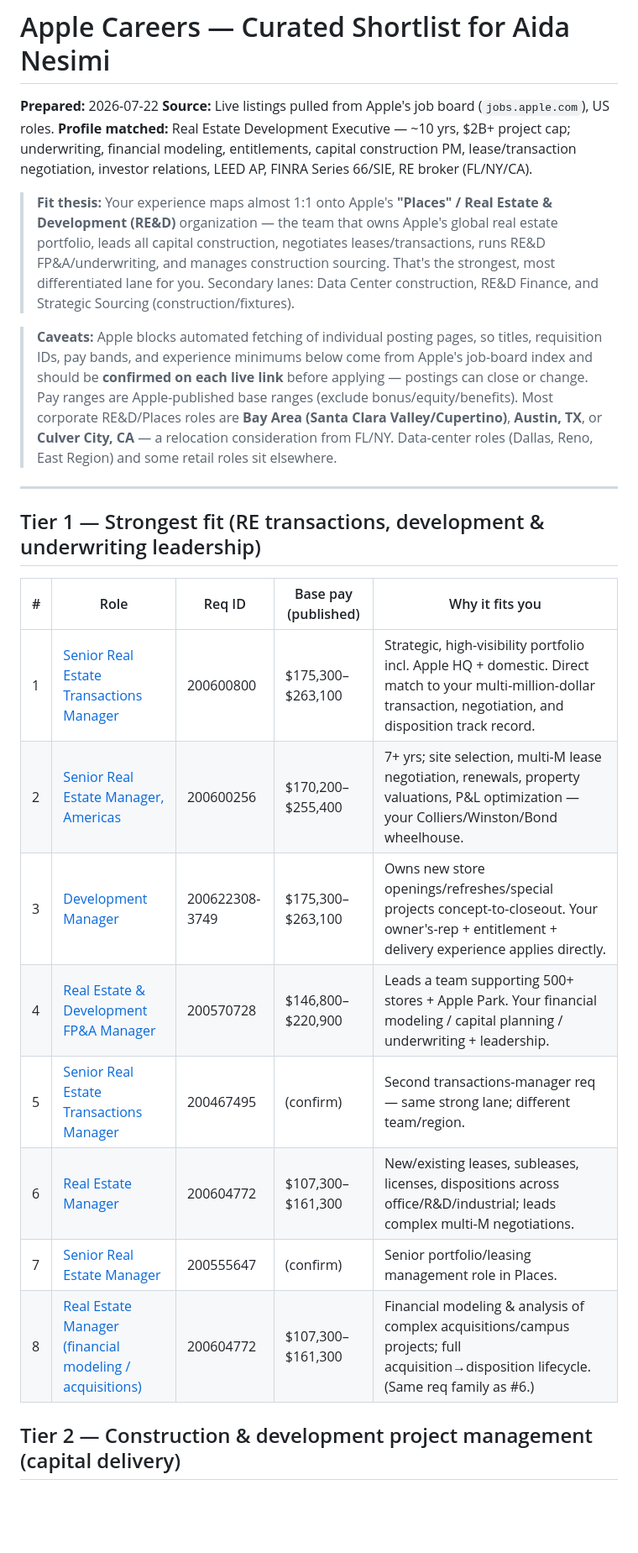
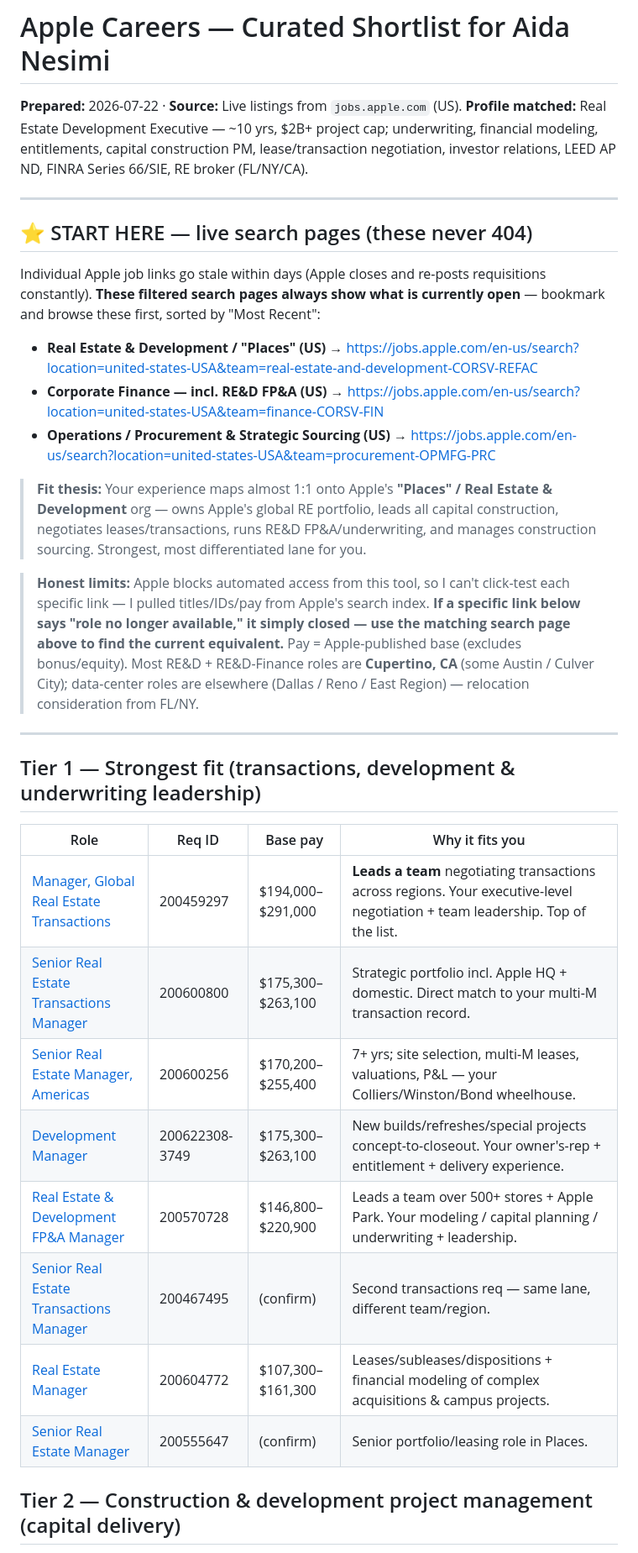
Before and after one commit to aidanesimire-ops/Aida-respository, a Markdown page: apple-jobs-shortlist.md, the part around one of its changes. Shown at 84% size. Rendered like a GitHub page; blank space fills up the shorter version.

```diff
--- a/apple-jobs-shortlist.md
+++ b/apple-jobs-shortlist.md
@@ -1,27 +1,36 @@
 # Apple Careers — Curated Shortlist for Aida Nesimi
 
-**Prepared:** 2026-07-22
-**Source:** Live listings pulled from Apple's job board (`jobs.apple.com`), US roles.
-**Profile matched:** Real Estate Development Executive — ~10 yrs, $2B+ project cap; underwriting, financial modeling, entitlements, capital construction PM, lease/transaction negotiation, investor relations, LEED AP, FINRA Series 66/SIE, RE broker (FL/NY/CA).
-
-> **Fit thesis:** Your experience maps almost 1:1 onto Apple's **"Places" / Real Estate & Development (RE&D)** organization — the team that owns Apple's global real estate portfolio, leads all capital construction, negotiates leases/transactions, runs RE&D FP&A/underwriting, and manages construction sourcing. That's the strongest, most differentiated lane for you. Secondary lanes: Data Center construction, RE&D Finance, and Strategic Sourcing (construction/fixtures).
-
-> **Caveats:** Apple blocks automated fetching of individual posting pages, so titles, requisition IDs, pay bands, and experience minimums below come from Apple's job-board index and should be **confirmed on each live link** before applying — postings can close or change. Pay ranges are Apple-published base ranges (exclude bonus/equity/benefits). Most corporate RE&D/Places roles are **Bay Area (Santa Clara Valley/Cupertino)**, **Austin, TX**, or **Culver City, CA** — a relocation consideration from FL/NY. Data-center roles (Dallas, Reno, East Region) and some retail roles sit elsewhere.
+**Prepared:** 2026-07-22 · **Source:** Live listings from `jobs.apple.com` (US).
+**Profile matched:** Real Estate Development Executive — ~10 yrs, $2B+ project cap; underwriting, financial modeling, entitlements, capital construction PM, lease/transaction negotiation, investor relations, LEED AP ND, FINRA Series 66/SIE, RE broker (FL/NY/CA).
 
 ---
 
-## Tier 1 — Strongest fit (RE transactions, development & underwriting leadership)
+## ⭐ START HERE — live search pages (these never 404)
 
-| # | Role | Req ID | Base pay (published) | Why it fits you |
-|---|------|--------|----------------------|-----------------|
-| 1 | [Senior Real Estate Transactions Manager](https://jobs.apple.com/en-us/details/200600800/senior-real-estate-transactions-manager?team=CORSV) | 200600800 | $175,300–$263,100 | Strategic, high-visibility portfolio incl. Apple HQ + domestic. Direct match to your multi-million-dollar transaction, negotiation, and disposition track record. |
-| 2 | [Senior Real Estate Manager, Americas](https://jobs.apple.com/en-us/details/200600256/senior-real-estate-manager-americas?team=CORSV) | 200600256 | $170,200–$255,400 | 7+ yrs; site selection, multi-M lease negotiation, renewals, property valuations, P&L optimization — your Colliers/Winston/Bond wheelhouse. |
-| 3 | [Development Manager](https://jobs.apple.com/en-us/details/200622308-3749/development-manager) | 200622308-3749 | $175,300–$263,100 | Owns new store openings/refreshes/special projects concept-to-closeout. Your owner's-rep + entitlement + delivery experience applies directly. |
-| 4 | [Real Estate & Development FP&A Manager](https://jobs.apple.com/en-us/details/200570728/real-estate-development-fp-a-manager) | 200570728 | $146,800–$220,900 | Leads a team supporting 500+ stores + Apple Park. Your financial modeling / capital planning / underwriting + leadership. |
-| 5 | [Senior Real Estate Transactions Manager](https://jobs.apple.com/en-us/details/200467495/senior-real-estate-transactions-manager) | 200467495 | (confirm) | Second transactions-manager req — same strong lane; different team/region. |
-| 6 | [Real Estate Manager](https://jobs.apple.com/en-us/details/200604772/real-estate-manager?team=CORSV) | 200604772 | $107,300–$161,300 | New/existing leases, subleases, licenses, dispositions across office/R&D/industrial; leads complex multi-M negotiations. |
-| 7 | [Senior Real Estate Manager](https://jobs.apple.com/en-us/details/200555647/senior-real-estate-manager?team=CORSV) | 200555647 | (confirm) | Senior portfolio/leasing management role in Places. |
-| 8 | [Real Estate Manager (financial modeling / acquisitions)](https://jobs.apple.com/en-us/details/200604772/real-estate-manager?team=CORSV) | 200604772 | $107,300–$161,300 | Financial modeling & analysis of complex acquisitions/campus projects; full acquisition→disposition lifecycle. (Same req family as #6.) |
+Individual Apple job links go stale within days (Apple closes and re-posts requisitions constantly). **These filtered search pages always show what is currently open** — bookmark and browse these first, sorted by "Most Recent":
+
+- **Real Estate & Development / "Places" (US)** → https://jobs.apple.com/en-us/search?location=united-states-USA&team=real-estate-and-development-CORSV-REFAC
+- **Corporate Finance — incl. RE&D FP&A (US)** → https://jobs.apple.com/en-us/search?location=united-states-USA&team=finance-CORSV-FIN
+- **Operations / Procurement & Strategic Sourcing (US)** → https://jobs.apple.com/en-us/search?location=united-states-USA&team=procurement-OPMFG-PRC
+
+> **Fit thesis:** Your experience maps almost 1:1 onto Apple's **"Places" / Real Estate & Development** org — owns Apple's global RE portfolio, leads all capital construction, negotiates leases/transactions, runs RE&D FP&A/underwriting, and manages construction sourcing. Strongest, most differentiated lane for you.
+
+> **Honest limits:** Apple blocks automated access from this tool, so I can't click-test each specific link — I pulled titles/IDs/pay from Apple's search index. **If a specific link below says "role no longer available," it simply closed — use the matching search page above to find the current equivalent.** Pay = Apple-published base (excludes bonus/equity). Most RE&D + RE&D-Finance roles are **Cupertino, CA** (some Austin / Culver City); data-center roles are elsewhere (Dallas / Reno / East Region) — relocation consideration from FL/NY.
+
+---
+
+## Tier 1 — Strongest fit (transactions, development & underwriting leadership)
+
+| Role | Req ID | Base pay | Why it fits you |
+|------|--------|----------|-----------------|
+| [Manager, Global Real Estate Transactions](https://jobs.apple.com/en-us/details/200459297/manager-global-real-estate-transactions) | 200459297 | $194,000–$291,000 | **Leads a team** negotiating transactions across regions. Your executive-level negotiation + team leadership. Top of the list. |
+| [Senior Real Estate Transactions Manager](https://jobs.apple.com/en-us/details/200600800/senior-real-estate-transactions-manager?team=CORSV) | 200600800 | $175,300–$263,100 | Strategic portfolio incl. Apple HQ + domestic. Direct match to your multi-M transaction record. |
+| [Senior Real Estate Manager, Americas](https://jobs.apple.com/en-us/details/200600256/senior-real-estate-manager-americas?team=CORSV) | 200600256 | $170,200–$255,400 | 7+ yrs; site selection, multi-M leases, valuations, P&L — your Colliers/Winston/Bond wheelhouse. |
+| [Development Manager](https://jobs.apple.com/en-us/details/200622308-3749/development-manager) | 200622308-3749 | $175,300–$263,100 | New builds/refreshes/special projects concept-to-closeout. Your owner's-rep + entitlement + delivery experience. |
+| [Real Estate & Development FP&A Manager](https://jobs.apple.com/en-us/details/200570728/real-estate-development-fp-a-manager) | 200570728 | $146,800–$220,900 | Leads a team over 500+ stores + Apple Park. Your modeling / capital planning / underwriting + leadership. |
+| [Senior Real Estate Transactions Manager](https://jobs.apple.com/en-us/details/200467495/senior-real-estate-transactions-manager) | 200467495 | (confirm) | Second transactions req — same lane, different team/region. |
+| [Real Estate Manager](https://jobs.apple.com/en-us/details/200604772/real-estate-manager?team=CORSV) | 200604772 | $107,300–$161,300 | Leases/subleases/dispositions + financial modeling of complex acquisitions & campus projects. |
+| [Senior Real Estate Manager](https://jobs.apple.com/en-us/details/200555647/senior-real-estate-manager?team=CORSV) | 200555647 | (confirm) | Senior portfolio/leasing role in Places. |
 
 ## Tier 2 — Construction & development project management (capital delivery)
 
```
Also changed, not shown: other parts of apple-jobs-shortlist.md (+36 -37 lines).
